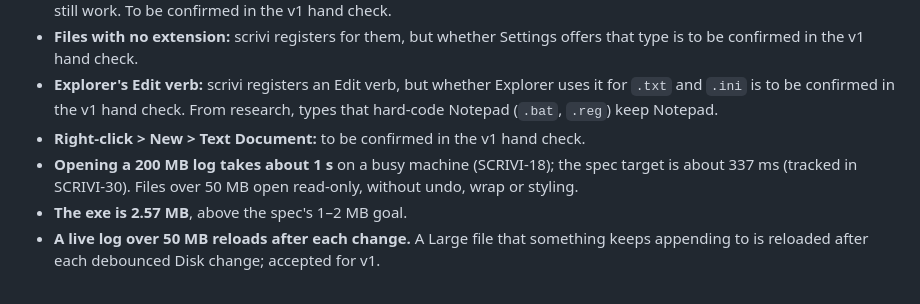
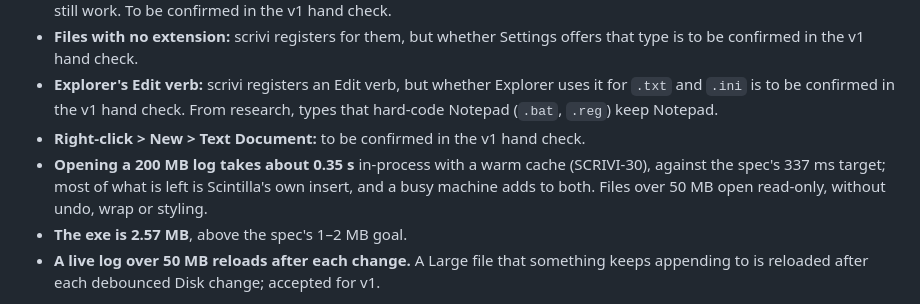
Before and after one commit to matdac12/scrivi, a Markdown page: README.md, the part around the change. Rendered like a GitHub page.

Commit message:
docs(readme): the 200 MB load is about 0.35 s, not 1 s (SCRIVI-30)
SCRIVI-30 measured the in-process load with a warm cache at about 0.35 s on a shared machine, against the spec's 337 ms; the rest is Scintilla's own insert. CHANGELOG stays as released.

Co-Authored-By: DeepSeek <noreply@opencode.ai>

```diff
--- a/README.md
+++ b/README.md
@@ -104,8 +104,9 @@ CapsLock & n::Run("<path>\scrivi.exe")
   `.ini` is to be confirmed in the v1 hand check. From research, types that hard-code Notepad (`.bat`,
   `.reg`) keep Notepad.
 - **Right-click > New > Text Document:** to be confirmed in the v1 hand check.
-- **Opening a 200 MB log takes about 1 s** on a busy machine (SCRIVI-18); the spec target is about 337 ms
-  (tracked in SCRIVI-30). Files over 50 MB open read-only, without undo, wrap or styling.
+- **Opening a 200 MB log takes about 0.35 s** in-process with a warm cache (SCRIVI-30), against the
+  spec's 337 ms target; most of what is left is Scintilla's own insert, and a busy machine adds to
+  both. Files over 50 MB open read-only, without undo, wrap or styling.
 - **The exe is 2.57 MB**, above the spec's 1–2 MB goal.
 - **A live log over 50 MB reloads after each change.** A Large file that something keeps appending to is
   reloaded after each debounced Disk change; accepted for v1.
```
